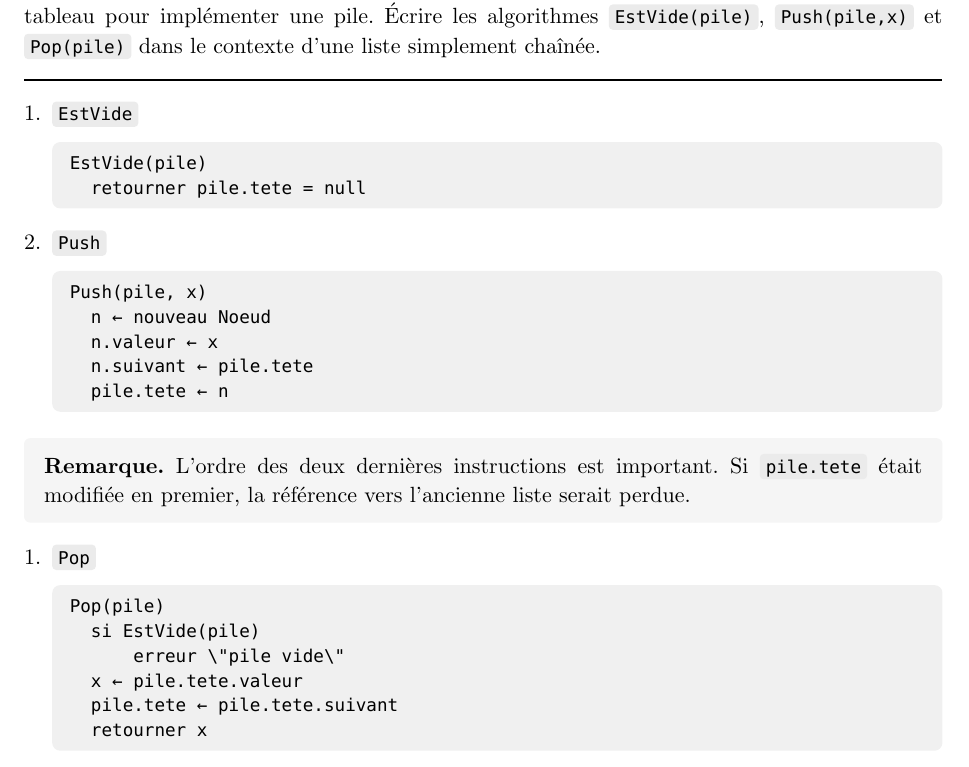
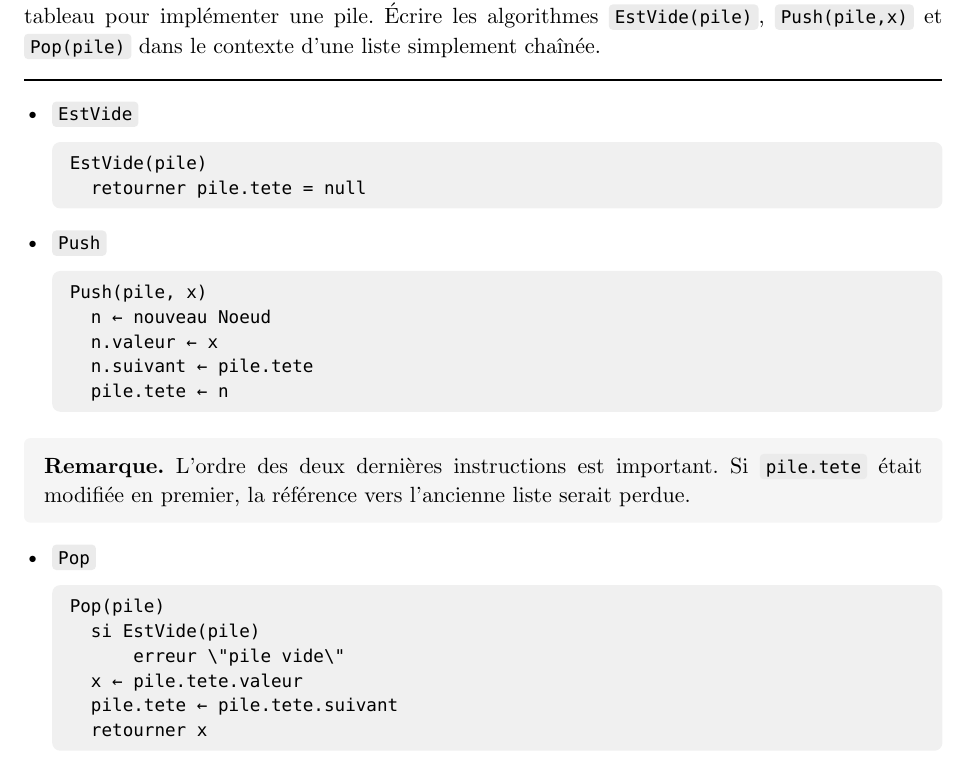
Before and after one commit to VianAtETS/LOG200, a Typst document (semaine_03/exercice_01.typ): part of the page, cut so that both start at the same text. Compiled offline with Typst 0.15.

Commit message:
style(exercice_01): fix whitespace and formatting issues

````diff
--- a/semaine_03/exercice_01.typ
+++ b/semaine_03/exercice_01.typ
@@ -7,18 +7,18 @@
 
 = Énoncé
 
-Nous  avons  vu  en  classe  les  différents  algorithmes  pour  une  pile. Ces algorithmes  utilisaient  un  tableau  pour  implémenter  une  pile.    Écrire  les algorithmes  `EstVide(pile)`,  `Push(pile,x)`  et  `Pop(pile)`  dans  le  contexte d'une  liste simplement  chaînée.
+Nous avons vu en classe les différents algorithmes pour une pile. Ces algorithmes utilisaient un tableau pour implémenter une pile. Écrire les algorithmes `EstVide(pile)`, `Push(pile,x)` et `Pop(pile)` dans le contexte d'une liste simplement chaînée.
 
 #line(length: 100%)
 
-+ `EstVide`
+- `EstVide`
 
   ```
   EstVide(pile)
     retourner pile.tete = null
   ```
 
-+ `Push`
+- `Push`
 
   ```
   Push(pile, x)
@@ -30,7 +30,7 @@ Nous  avons  vu  en  classe  les  différents  algorithmes  pour  une  pile. Ces
 
 #remarque[L'ordre des deux dernières instructions est important. Si `pile.tete` était modifiée en premier, la référence vers l'ancienne liste serait perdue.]
 
-+ `Pop`
+- `Pop`
 
   ```
   Pop(pile)
````
